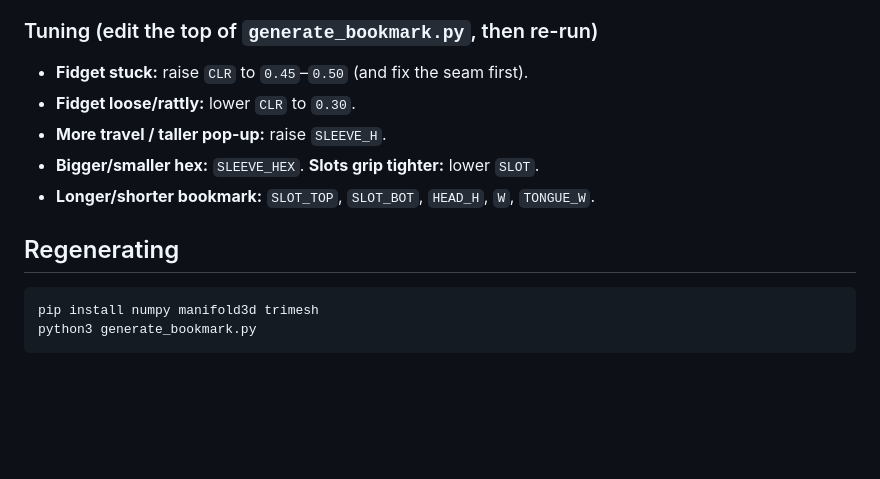
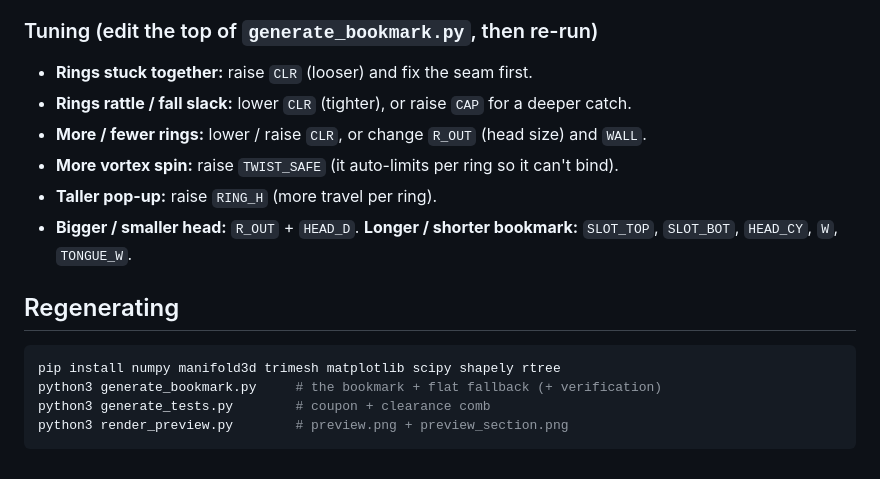
Before and after one commit to hoya98/hoya98, a Markdown page: fidget-bookmark/README.md, the part around one of its changes. Rendered like a GitHub page; blank space fills up the shorter version.

````diff
--- a/fidget-bookmark/README.md
+++ b/fidget-bookmark/README.md
@@ -77,15 +90,18 @@ stringing — it then telescopes and spins freely.
 
 ### Tuning (edit the top of `generate_bookmark.py`, then re-run)
 
-- **Fidget stuck:** raise `CLR` to `0.45`–`0.50` (and fix the seam first).
-- **Fidget loose/rattly:** lower `CLR` to `0.30`.
-- **More travel / taller pop-up:** raise `SLEEVE_H`.
-- **Bigger/smaller hex:** `SLEEVE_HEX`. **Slots grip tighter:** lower `SLOT`.
-- **Longer/shorter bookmark:** `SLOT_TOP`, `SLOT_BOT`, `HEAD_H`, `W`, `TONGUE_W`.
+- **Rings stuck together:** raise `CLR` (looser) and fix the seam first.
+- **Rings rattle / fall slack:** lower `CLR` (tighter), or raise `CAP` for a deeper catch.
+- **More / fewer rings:** lower / raise `CLR`, or change `R_OUT` (head size) and `WALL`.
+- **More vortex spin:** raise `TWIST_SAFE` (it auto-limits per ring so it can't bind).
+- **Taller pop-up:** raise `RING_H` (more travel per ring).
+- **Bigger / smaller head:** `R_OUT` + `HEAD_D`. **Longer / shorter bookmark:** `SLOT_TOP`, `SLOT_BOT`, `HEAD_CY`, `W`, `TONGUE_W`.
 
 ## Regenerating
 
 ```bash
-pip install numpy manifold3d trimesh
-python3 generate_bookmark.py
+pip install numpy manifold3d trimesh matplotlib scipy shapely rtree
+python3 generate_bookmark.py     # the bookmark + flat fallback (+ verification)
+python3 generate_tests.py        # coupon + clearance comb
+python3 render_preview.py        # preview.png + preview_section.png
 ```
````
Also changed, not shown: other parts of fidget-bookmark/README.md (+61 -48 lines), fidget-bookmark/preview.png, fidget-bookmark/preview_section.png (added), 8 other files.
